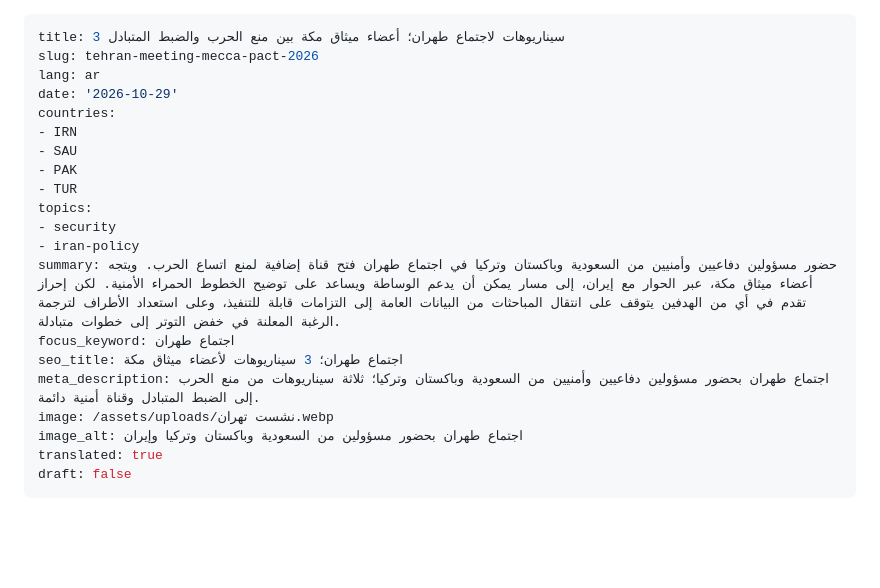
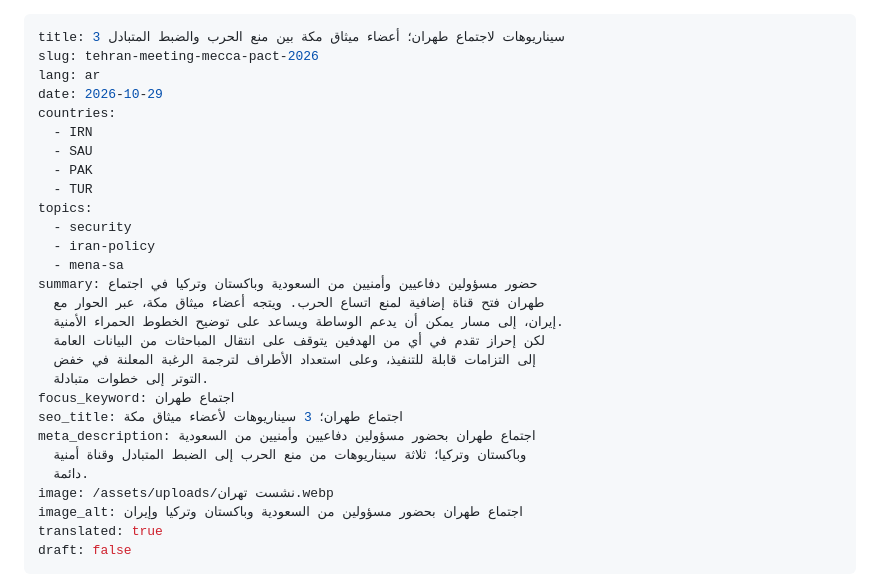
Before and after one commit to mojtabamomeni1367/portfolio, a Markdown page: content/analyses/tehran-meeting-mecca-pact-2026-ar.md, the part around the change. Drawn GitHub-style; blank space fills up the shorter version.

Commit message:
Update content/analyses/tehran-meeting-mecca-pact-2026-ar.md (via Pages CMS)

```diff
--- a/content/analyses/tehran-meeting-mecca-pact-2026-ar.md
+++ b/content/analyses/tehran-meeting-mecca-pact-2026-ar.md
@@ -2,19 +2,27 @@
 title: 3 سيناريوهات لاجتماع طهران؛ أعضاء ميثاق مكة بين منع الحرب والضبط المتبادل
 slug: tehran-meeting-mecca-pact-2026
 lang: ar
-date: '2026-10-29'
+date: 2026-10-29
 countries:
-- IRN
-- SAU
-- PAK
-- TUR
+  - IRN
+  - SAU
+  - PAK
+  - TUR
 topics:
-- security
-- iran-policy
-summary: حضور مسؤولين دفاعيين وأمنيين من السعودية وباكستان وتركيا في اجتماع طهران فتح قناة إضافية لمنع اتساع الحرب. ويتجه أعضاء ميثاق مكة، عبر الحوار مع إيران، إلى مسار يمكن أن يدعم الوساطة ويساعد على توضيح الخطوط الحمراء الأمنية. لكن إحراز تقدم في أي من الهدفين يتوقف على انتقال المباحثات من البيانات العامة إلى التزامات قابلة للتنفيذ، وعلى استعداد الأطراف لترجمة الرغبة المعلنة في خفض التوتر إلى خطوات متبادلة.
+  - security
+  - iran-policy
+  - mena-sa
+summary: حضور مسؤولين دفاعيين وأمنيين من السعودية وباكستان وتركيا في اجتماع
+  طهران فتح قناة إضافية لمنع اتساع الحرب. ويتجه أعضاء ميثاق مكة، عبر الحوار مع
+  إيران، إلى مسار يمكن أن يدعم الوساطة ويساعد على توضيح الخطوط الحمراء الأمنية.
+  لكن إحراز تقدم في أي من الهدفين يتوقف على انتقال المباحثات من البيانات العامة
+  إلى التزامات قابلة للتنفيذ، وعلى استعداد الأطراف لترجمة الرغبة المعلنة في خفض
+  التوتر إلى خطوات متبادلة.
 focus_keyword: اجتماع طهران
 seo_title: اجتماع طهران؛ 3 سيناريوهات لأعضاء ميثاق مكة
-meta_description: اجتماع طهران بحضور مسؤولين دفاعيين وأمنيين من السعودية وباكستان وتركيا؛ ثلاثة سيناريوهات من منع الحرب إلى الضبط المتبادل وقناة أمنية دائمة.
+meta_description: اجتماع طهران بحضور مسؤولين دفاعيين وأمنيين من السعودية
+  وباكستان وتركيا؛ ثلاثة سيناريوهات من منع الحرب إلى الضبط المتبادل وقناة أمنية
+  دائمة.
 image: /assets/uploads/نشست تهران.webp
 image_alt: اجتماع طهران بحضور مسؤولين من السعودية وباكستان وتركيا وإيران
 translated: true
```
